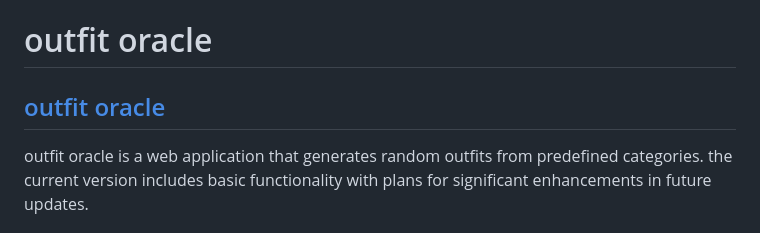
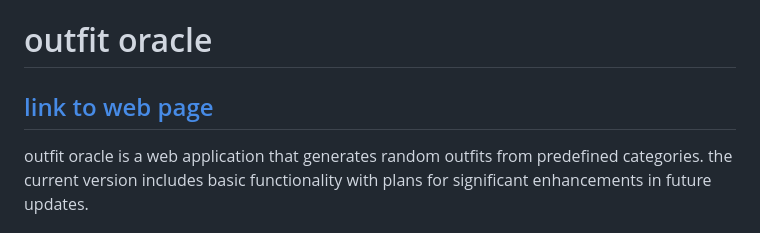
Before and after one commit to elfitron/outfit-oracle, a Markdown page: README.md, the part around the change. Drawn GitHub-style.

```diff
--- a/README.md
+++ b/README.md
@@ -1,6 +1,6 @@
 # outfit oracle
 
-## [outfit oracle](https://elfitron.github.io/outfit-oracle/)
+## [link to web page](https://elfitron.github.io/outfit-oracle/)
 
 
 outfit oracle is a web application that generates random outfits from predefined categories. the current
```
